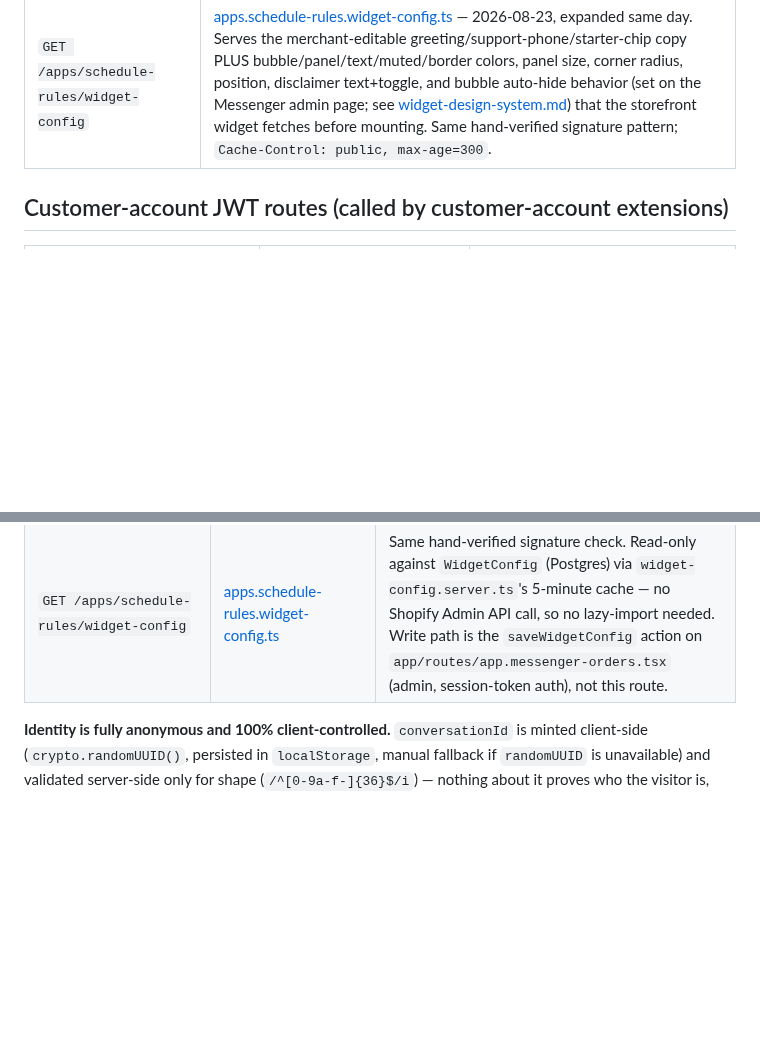
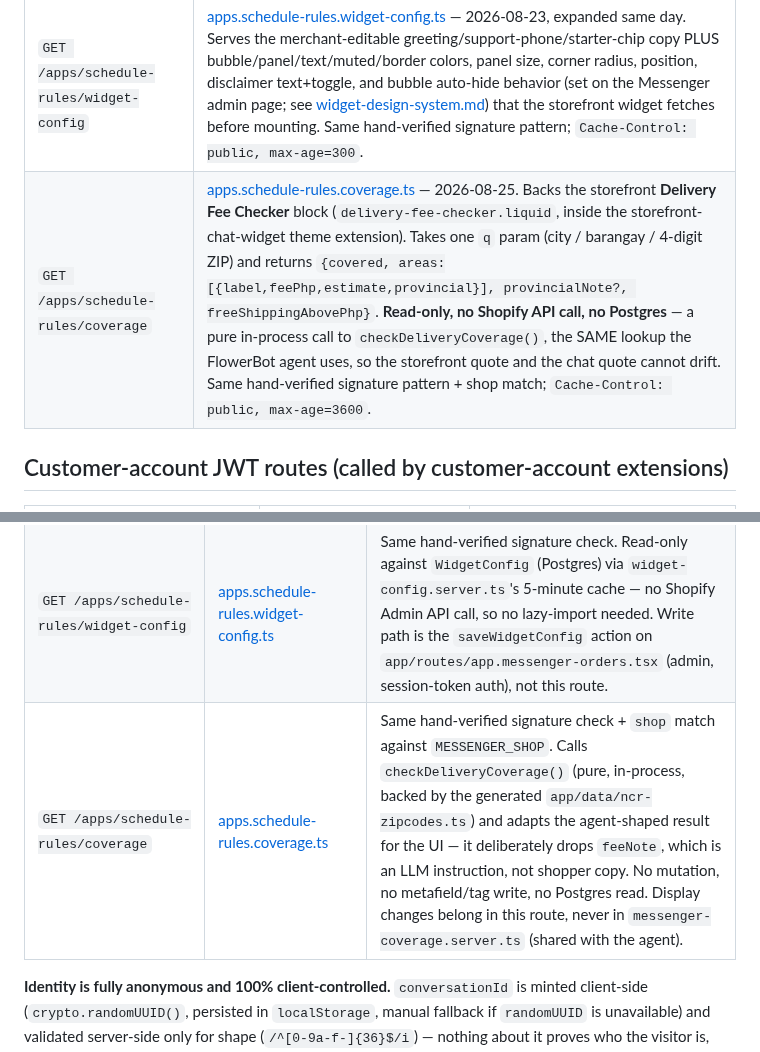
Before and after one commit to flwrdev/delivery-scheduler, a Markdown page: docs/api.md, 2 parts joined by grey strips. Drawn GitHub-style; blank space fills up the shorter version.

Commit message:
docs: record the delivery fee checker release
api.md gains the /apps/schedule-rules/coverage row in both route tables;
changelog and verification-log carry the 2026-08-25 entry with the
revision, app version, gate results, the merchant "mula sa" framing
decision, and the one-theme-extension-per-app constraint hit at release.

Co-Authored-By: Claude Opus 5 (1M context) <noreply@anthropic.com>
Claude-Session: https://claude.ai/code/session_013bmpJja5tEw8UjbAQuJDsp

```diff
--- a/docs/api.md
+++ b/docs/api.md
@@ -71,6 +71,7 @@ Boilerplate scaffold para sa OAuth at non-embedded login. Hindi business logic.
 | `POST /apps/schedule-rules/support-chat` | [apps.schedule-rules.support-chat.ts](../app/routes/apps.schedule-rules.support-chat.ts) — 2026-08-22, ADR-21. Storefront chat widget entry point; unrelated to delivery scheduling. Same hand-verified signature pattern as `products.ts` (skips the Prisma/Neon session lookup — this route is polled every ~1.5s per active conversation). See [Storefront chat widget](#storefront-chat-widget-theme-app-extension-adr-21). |
 | `GET /apps/schedule-rules/support-chat/:jobId` | [apps.schedule-rules.support-chat_.$jobId.ts](../app/routes/apps.schedule-rules.support-chat_.$jobId.ts) — 2026-08-22, ADR-21. Poll route for the above. |
 | `GET /apps/schedule-rules/widget-config` | [apps.schedule-rules.widget-config.ts](../app/routes/apps.schedule-rules.widget-config.ts) — 2026-08-23, expanded same day. Serves the merchant-editable greeting/support-phone/starter-chip copy PLUS bubble/panel/text/muted/border colors, panel size, corner radius, position, disclaimer text+toggle, and bubble auto-hide behavior (set on the Messenger admin page; see [widget-design-system.md](./widget-design-system.md)) that the storefront widget fetches before mounting. Same hand-verified signature pattern; `Cache-Control: public, max-age=300`. |
+| `GET /apps/schedule-rules/coverage` | [apps.schedule-rules.coverage.ts](../app/routes/apps.schedule-rules.coverage.ts) — 2026-08-25. Backs the storefront **Delivery Fee Checker** block (`delivery-fee-checker.liquid`, inside the storefront-chat-widget theme extension). Takes one `q` param (city / barangay / 4-digit ZIP) and returns `{covered, areas:[{label,feePhp,estimate,provincial}], provincialNote?, freeShippingAbovePhp}`. **Read-only, no Shopify API call, no Postgres** — a pure in-process call to `checkDeliveryCoverage()`, the SAME lookup the FlowerBot agent uses, so the storefront quote and the chat quote cannot drift. Same hand-verified signature pattern + shop match; `Cache-Control: public, max-age=3600`. |
 
 ## Customer-account JWT routes (called by customer-account extensions)
 
@@ -242,6 +243,7 @@ a `partial` scan as a complete number.
 | `GET /apps/schedule-rules/support-chat/:jobId` | [apps.schedule-rules.support-chat_.$jobId.ts](../app/routes/apps.schedule-rules.support-chat_.$jobId.ts) | Same signature check, re-run per poll. |
 | `POST /webhooks/support-chat/worker` (Cloud Tasks worker) | [webhooks.support-chat_.worker.ts](../app/routes/webhooks.support-chat_.worker.ts) | **Unchanged, zero new code** — the same worker route the customer-account channel uses. It reads the channel off `SupportChatThread.channel` at runtime rather than being told which channel it's serving. |
 | `GET /apps/schedule-rules/widget-config` | [apps.schedule-rules.widget-config.ts](../app/routes/apps.schedule-rules.widget-config.ts) | Same hand-verified signature check. Read-only against `WidgetConfig` (Postgres) via `widget-config.server.ts`'s 5-minute cache — no Shopify Admin API call, so no lazy-import needed. Write path is the `saveWidgetConfig` action on `app/routes/app.messenger-orders.tsx` (admin, session-token auth), not this route. |
+| `GET /apps/schedule-rules/coverage` | [apps.schedule-rules.coverage.ts](../app/routes/apps.schedule-rules.coverage.ts) | Same hand-verified signature check + `shop` match against `MESSENGER_SHOP`. Calls `checkDeliveryCoverage()` (pure, in-process, backed by the generated `app/data/ncr-zipcodes.ts`) and adapts the agent-shaped result for the UI — it deliberately drops `feeNote`, which is an LLM instruction, not shopper copy. No mutation, no metafield/tag write, no Postgres read. Display changes belong in this route, never in `messenger-coverage.server.ts` (shared with the agent). |
 
 **Identity is fully anonymous and 100% client-controlled.** `conversationId` is minted client-side (`crypto.randomUUID()`, persisted in `localStorage`, manual fallback if `randomUUID` is unavailable) and validated server-side only for shape (`/^[0-9a-f-]{36}$/i`) — nothing about it proves who the visitor is, unlike the customer-account channel's JWT-verified `sub` claim. This is the deliberate trade-off ADR-21 makes explicit, not an oversight.
 
```
